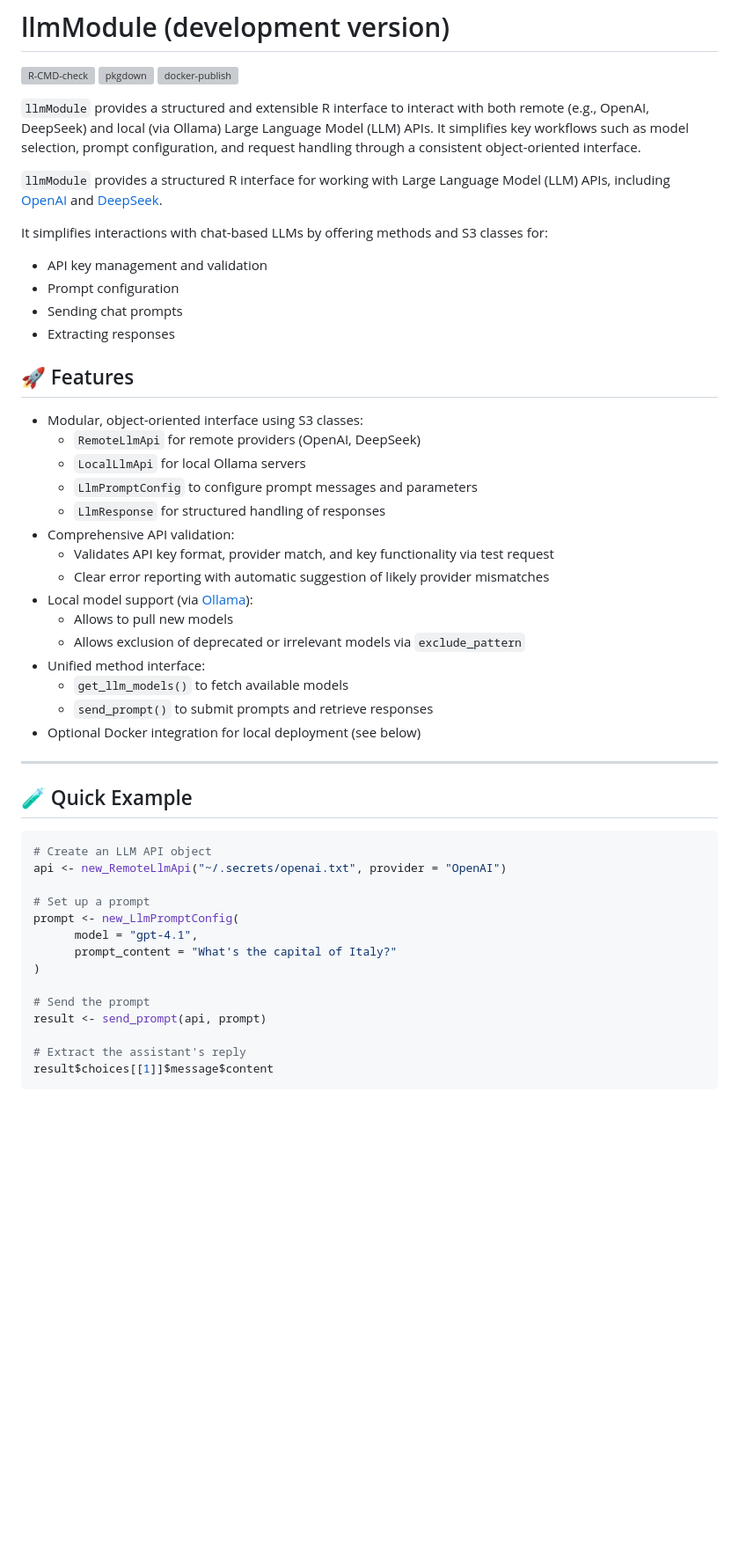
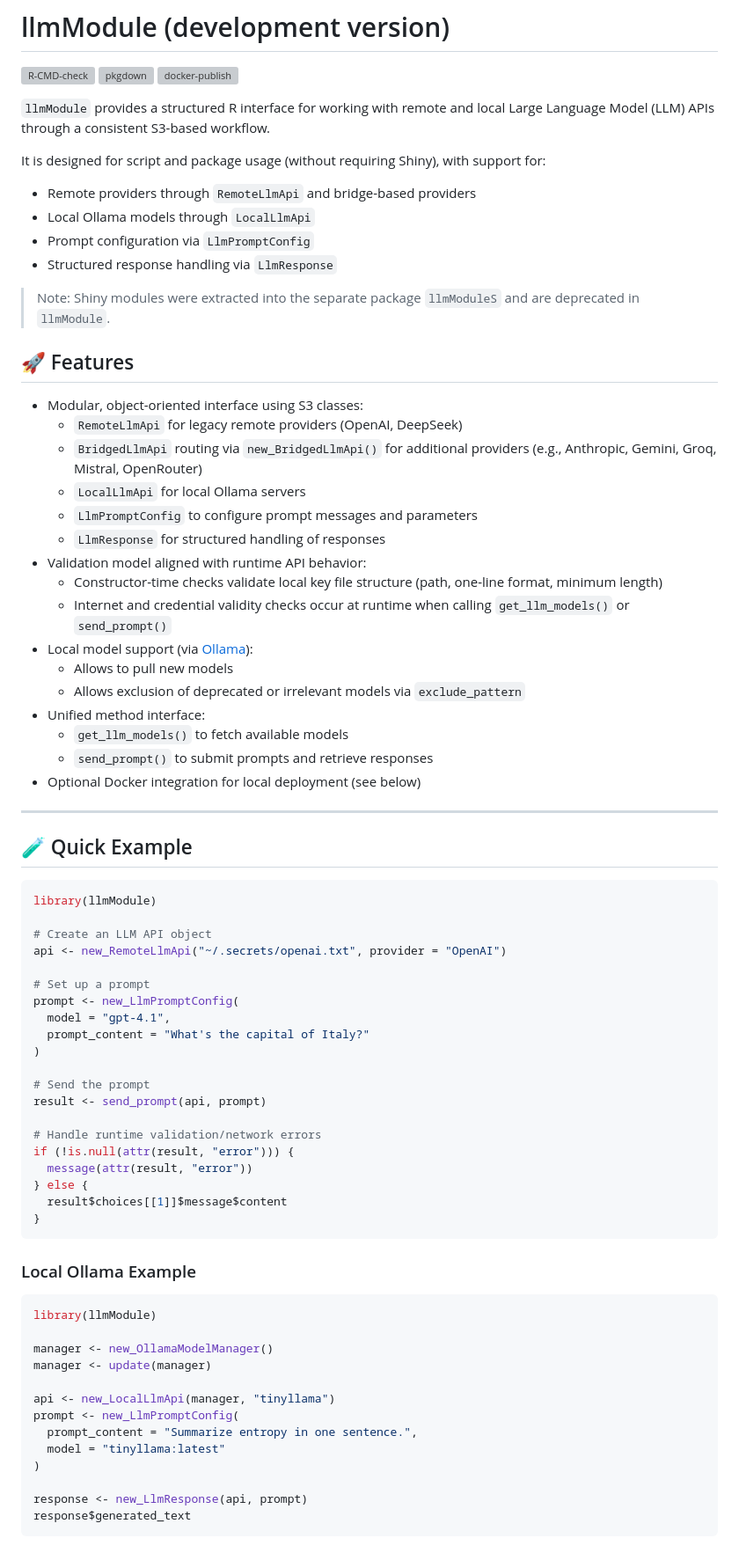
Before and after one commit to Pandora-IsoMemo/llmModule, a Markdown page: README.md, the part around one of its changes. Shown at 88% size. Rendered like a GitHub page; blank space fills up the shorter version; grey boxes are pictures that could not be loaded.

````diff
--- a/README.md
+++ b/README.md
@@ -6,32 +6,33 @@
 [![docker-publish](https://github.com/Pandora-IsoMemo/llmModule/actions/workflows/docker-publish.yml/badge.svg)](https://github.com/Pandora-IsoMemo/llmModule/actions/workflows/docker-publish.yml)
 <!-- badges: end -->
 
-`llmModule` provides a structured and extensible R interface to interact with both remote
-(e.g., OpenAI, DeepSeek) and local (via Ollama) Large Language Model (LLM) APIs. It simplifies key
-workflows such as model selection, prompt configuration, and request handling through a consistent
-object-oriented interface.
+`llmModule` provides a structured R interface for working with remote and local
+Large Language Model (LLM) APIs through a consistent S3-based workflow.
 
-`llmModule` provides a structured R interface for working with Large Language Model (LLM) APIs,
-including [OpenAI](https://platform.openai.com) and [DeepSeek](https://platform.deepseek.com).
+It is designed for script and package usage (without requiring Shiny), with
+support for:
 
+- Remote providers through `RemoteLlmApi` and bridge-based providers
+- Local Ollama models through `LocalLlmApi`
+- Prompt configuration via `LlmPromptConfig`
+- Structured response handling via `LlmResponse`
 
-It simplifies interactions with chat-based LLMs by offering methods and S3 classes for:
-
-- API key management and validation
-- Prompt configuration
-- Sending chat prompts
-- Extracting responses
+> Note: Shiny modules were extracted into the separate package `llmModuleS` and
+> are deprecated in `llmModule`.
 
 ## 🚀 Features
 
 - Modular, object-oriented interface using S3 classes:
-  - `RemoteLlmApi` for remote providers (OpenAI, DeepSeek)
+  - `RemoteLlmApi` for legacy remote providers (OpenAI, DeepSeek)
+  - `BridgedLlmApi` routing via `new_BridgedLlmApi()` for additional providers
+    (e.g., Anthropic, Gemini, Groq, Mistral, OpenRouter)
   - `LocalLlmApi` for local Ollama servers
   - `LlmPromptConfig` to configure prompt messages and parameters
   - `LlmResponse` for structured handling of responses
-- Comprehensive API validation:
-  - Validates API key format, provider match, and key functionality via test request
-  - Clear error reporting with automatic suggestion of likely provider mismatches
+- Validation model aligned with runtime API behavior:
+  - Constructor-time checks validate local key file structure (path, one-line format, minimum length)
+  - Internet and credential validity checks occur at runtime when calling
+    `get_llm_models()` or `send_prompt()`
 - Local model support (via [Ollama](https://ollama.com)):
   - Allows to pull new models
   - Allows exclusion of deprecated or irrelevant models via `exclude_pattern`
@@ -45,17 +46,43 @@ It simplifies interactions with chat-based LLMs by offering methods and S3 class
 ## 🧪 Quick Example
 
 ```r
+library(llmModule)
+
 # Create an LLM API object
 api <- new_RemoteLlmApi("~/.secrets/openai.txt", provider = "OpenAI")
 
 # Set up a prompt
 prompt <- new_LlmPromptConfig(
-      model = "gpt-4.1",
-      prompt_content = "What's the capital of Italy?"
+  model = "gpt-4.1",
+  prompt_content = "What's the capital of Italy?"
 )
 
 # Send the prompt
 result <- send_prompt(api, prompt)
 
-# Extract the assistant's reply
-result$choices[[1]]$message$content
+# Handle runtime validation/network errors
+if (!is.null(attr(result, "error"))) {
+  message(attr(result, "error"))
+} else {
+  result$choices[[1]]$message$content
+}
+```
+
+### Local Ollama Example
+
+```r
+library(llmModule)
+
+manager <- new_OllamaModelManager()
+manager <- update(manager)
+
+api <- new_LocalLlmApi(manager, "tinyllama")
+prompt <- new_LlmPromptConfig(
+  prompt_content = "Summarize entropy in one sentence.",
+  model = "tinyllama:latest"
+)
+
+response <- new_LlmResponse(api, prompt)
+response$generated_text
+```
+
````
Also changed, not shown: other parts of README.md (+19 -9 lines).
